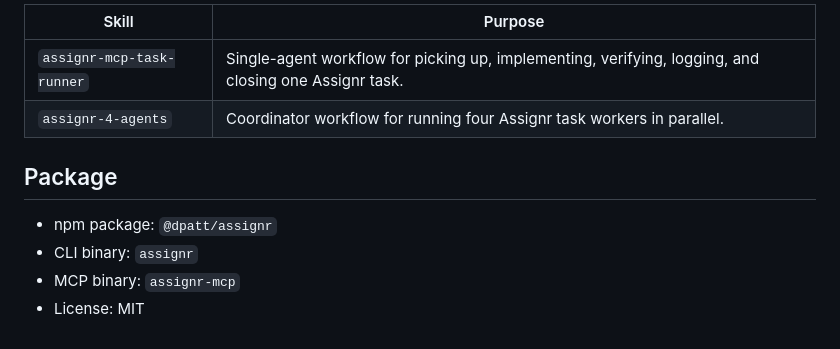
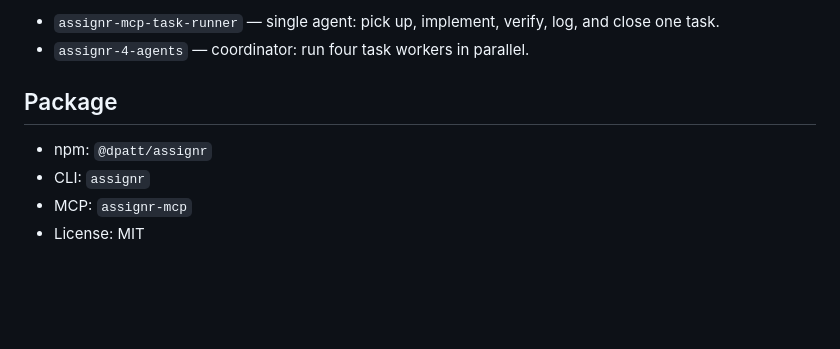
Before and after one commit to dpatton1992/manciple, a Markdown page: README.md, the part around one of its changes. Rendered like a GitHub page; blank space fills up the shorter version.

```diff
--- a/README.md
+++ b/README.md
@@ -148,12 +102,10 @@ Skill files for Codex and Claude Code are published with the package and live in
 
-| Skill | Purpose |
-|---|---|
-| `assignr-mcp-task-runner` | Single-agent workflow for picking up, implementing, verifying, logging, and closing one Assignr task. |
-| `assignr-4-agents` | Coordinator workflow for running four Assignr task workers in parallel. |
+- `assignr-mcp-task-runner` — single agent: pick up, implement, verify, log, and close one task.
+- `assignr-4-agents` — coordinator: run four task workers in parallel.
 
 ## Package
 
-- npm package: `@dpatt/assignr`
-- CLI binary: `assignr`
-- MCP binary: `assignr-mcp`
+- npm: `@dpatt/assignr`
+- CLI: `assignr`
+- MCP: `assignr-mcp`
 - License: MIT
```
Also changed, not shown: other parts of README.md (+54 -100 lines).
